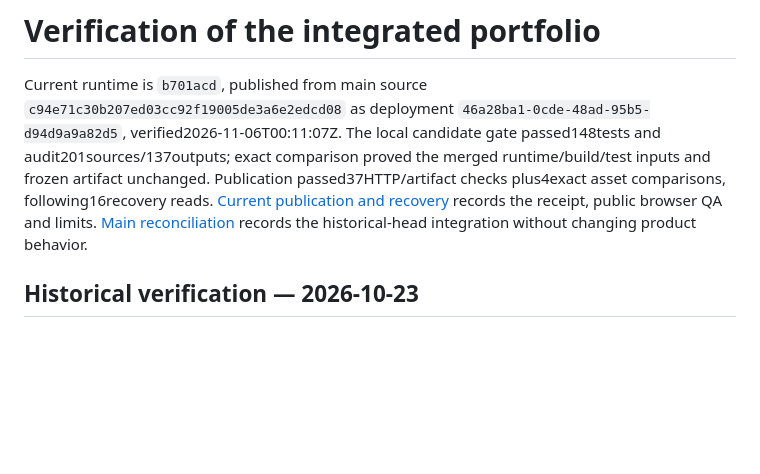
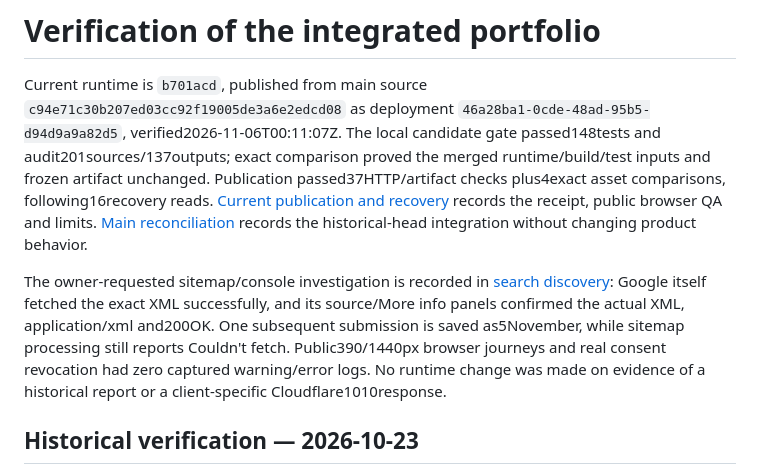
Before and after one commit to jovi47/ojoaovsousa-dev, a Markdown page: docs/verification.md, the part around the change. Rendered like a GitHub page; blank space fills up the shorter version.

```diff
--- a/docs/verification.md
+++ b/docs/verification.md
@@ -1,6 +1,8 @@
 # Verification of the integrated portfolio
 
 Current runtime is `b701acd`, published from main source `c94e71c30b207ed03cc92f19005de3a6e2edcd08` as deployment `46a28ba1-0cde-48ad-95b5-d94d9a9a82d5`, verified2026-11-06T00:11:07Z. The local candidate gate passed148tests and audit201sources/137outputs; exact comparison proved the merged runtime/build/test inputs and frozen artifact unchanged. Publication passed37HTTP/artifact checks plus4exact asset comparisons, following16recovery reads. [Current publication and recovery](cloudflare-pages.md#main-reconciliation-release) records the receipt, public browser QA and limits. [Main reconciliation](release-reconciliation.md) records the historical-head integration without changing product behavior.
+
+The owner-requested sitemap/console investigation is recorded in [search discovery](search-discovery.md#sitemap-fetch-investigation): Google itself fetched the exact XML successfully, and its source/More info panels confirmed the actual XML, application/xml and200OK. One subsequent submission is saved as5November, while sitemap processing still reports Couldn't fetch. Public390/1440px browser journeys and real consent revocation had zero captured warning/error logs. No runtime change was made on evidence of a historical report or a client-specific Cloudflare1010response.
 
 ## Historical verification — 2026-10-23
 
```
Also changed, not shown: docs/search-discovery.md (+15 -1 lines).
